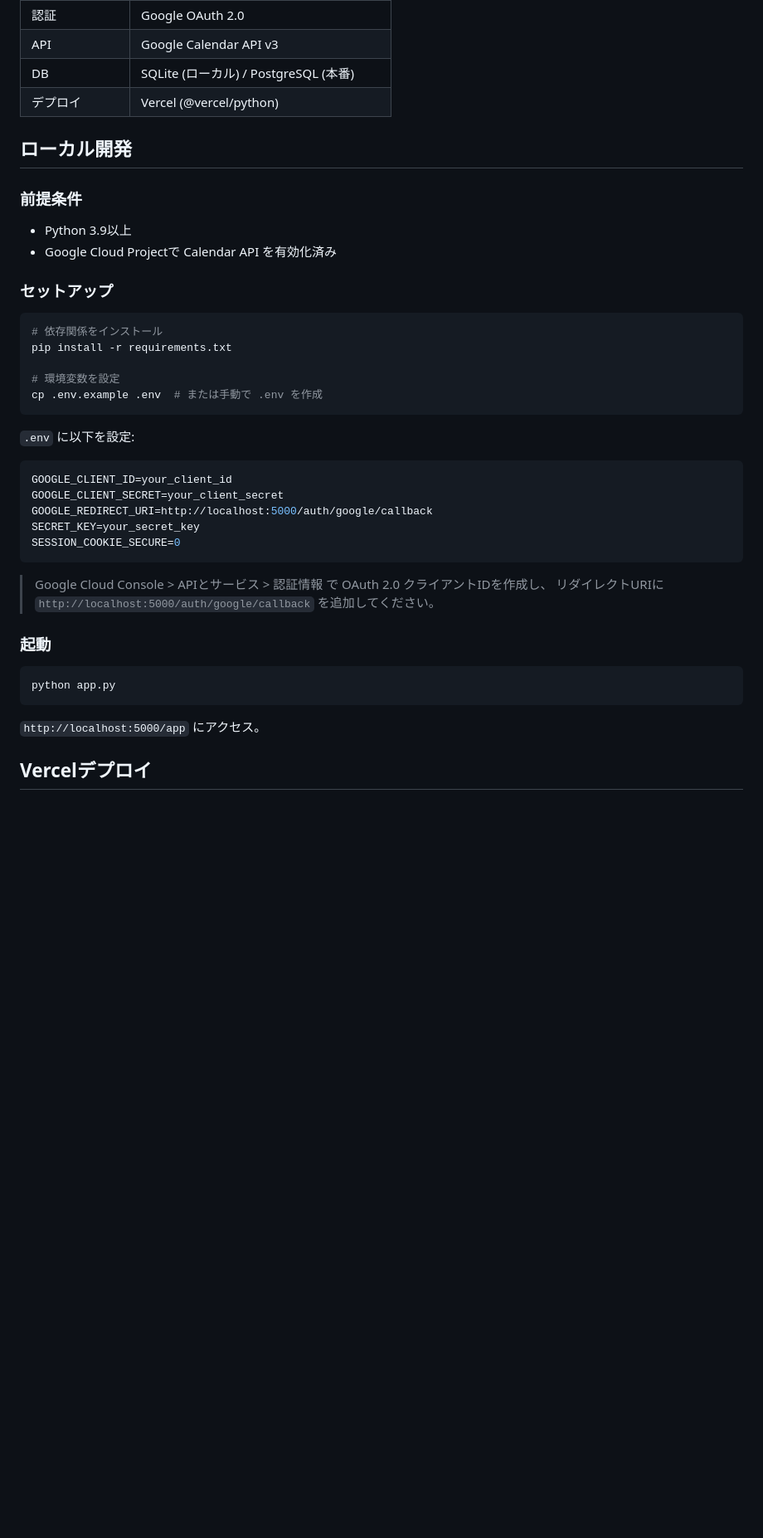
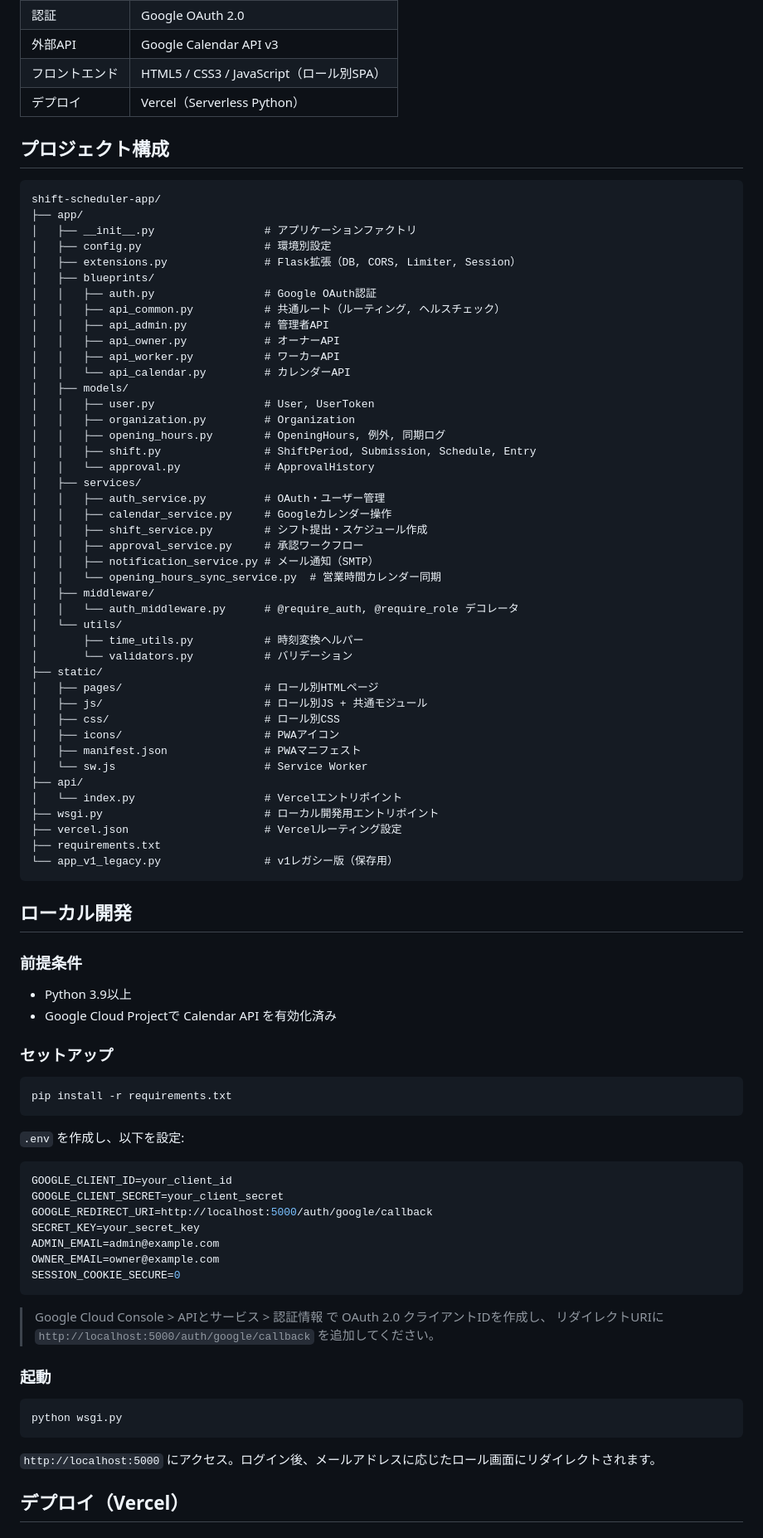
Before and after one commit to tatsunoritojo/shift-scheduler-app, a Markdown page: README.md, the part around one of its changes. Shown at 83% size. Drawn GitHub-style; blank space fills up the shorter version.

````diff
--- a/README.md
+++ b/README.md
@@ -27,7 +42,55 @@ Google Calendarと連携し、個人の予定に基づいてシフト可能日
 | 認証 | Google OAuth 2.0 |
-| API | Google Calendar API v3 |
-| DB | SQLite (ローカル) / PostgreSQL (本番) |
-| デプロイ | Vercel (@vercel/python) |
+| 外部API | Google Calendar API v3 |
+| フロントエンド | HTML5 / CSS3 / JavaScript（ロール別SPA） |
+| デプロイ | Vercel（Serverless Python） |
+
+## プロジェクト構成
+
+```
+shift-scheduler-app/
+├── app/
+│   ├── __init__.py                 # アプリケーションファクトリ
+│   ├── config.py                   # 環境別設定
+│   ├── extensions.py               # Flask拡張（DB, CORS, Limiter, Session）
+│   ├── blueprints/
+│   │   ├── auth.py                 # Google OAuth認証
+│   │   ├── api_common.py           # 共通ルート（ルーティング, ヘルスチェック）
+│   │   ├── api_admin.py            # 管理者API
+│   │   ├── api_owner.py            # オーナーAPI
+│   │   ├── api_worker.py           # ワーカーAPI
+│   │   └── api_calendar.py         # カレンダーAPI
+│   ├── models/
+│   │   ├── user.py                 # User, UserToken
+│   │   ├── organization.py         # Organization
+│   │   ├── opening_hours.py        # OpeningHours, 例外, 同期ログ
+│   │   ├── shift.py                # ShiftPeriod, Submission, Schedule, Entry
+│   │   └── approval.py             # ApprovalHistory
+│   ├── services/
+│   │   ├── auth_service.py         # OAuth・ユーザー管理
+│   │   ├── calendar_service.py     # Googleカレンダー操作
+│   │   ├── shift_service.py        # シフト提出・スケジュール作成
+│   │   ├── approval_service.py     # 承認ワークフロー
+│   │   ├── notification_service.py # メール通知（SMTP）
+│   │   └── opening_hours_sync_service.py  # 営業時間カレンダー同期
+│   ├── middleware/
+│   │   └── auth_middleware.py      # @require_auth, @require_role デコレータ
+│   └── utils/
+│       ├── time_utils.py           # 時刻変換ヘルパー
+│       └── validators.py           # バリデーション
+├── static/
+│   ├── pages/                      # ロール別HTMLページ
+│   ├── js/                         # ロール別JS + 共通モジュール
+│   ├── css/                        # ロール別CSS
+│   ├── icons/                      # PWAアイコン
+│   ├── manifest.json               # PWAマニフェスト
+│   └── sw.js                       # Service Worker
+├── api/
+│   └── index.py                    # Vercelエントリポイント
+├── wsgi.py                         # ローカル開発用エントリポイント
+├── vercel.json                     # Vercelルーティング設定
+├── requirements.txt
+└── app_v1_legacy.py                # v1レガシー版（保存用）
+```
 
 ## ローカル開発
 
@@ -39,20 +102,18 @@ Google Calendarと連携し、個人の予定に基づいてシフト可能日
 ### セットアップ
 
 ```bash
-# 依存関係をインストール
 pip install -r requirements.txt
-
-# 環境変数を設定
-cp .env.example .env  # または手動で .env を作成
 ```
 
-`.env` に以下を設定:
+`.env` を作成し、以下を設定:
 
 ```env
 GOOGLE_CLIENT_ID=your_client_id
 GOOGLE_CLIENT_SECRET=your_client_secret
 GOOGLE_REDIRECT_URI=http://localhost:5000/auth/google/callback
 SECRET_KEY=your_secret_key
+ADMIN_EMAIL=admin@example.com
+OWNER_EMAIL=owner@example.com
 SESSION_COOKIE_SECURE=0
 ```
 
@@ -62,10 +123,10 @@ SESSION_COOKIE_SECURE=0
 ### 起動
 
 ```bash
-python app.py
+python wsgi.py
 ```
 
-`http://localhost:5000/app` にアクセス。
+`http://localhost:5000` にアクセス。ログイン後、メールアドレスに応じたロール画面にリダイレクトされます。
 
-## Vercelデプロイ
+## デプロイ（Vercel）
 
````
Also changed, not shown: other parts of README.md (+54 -43 lines).
